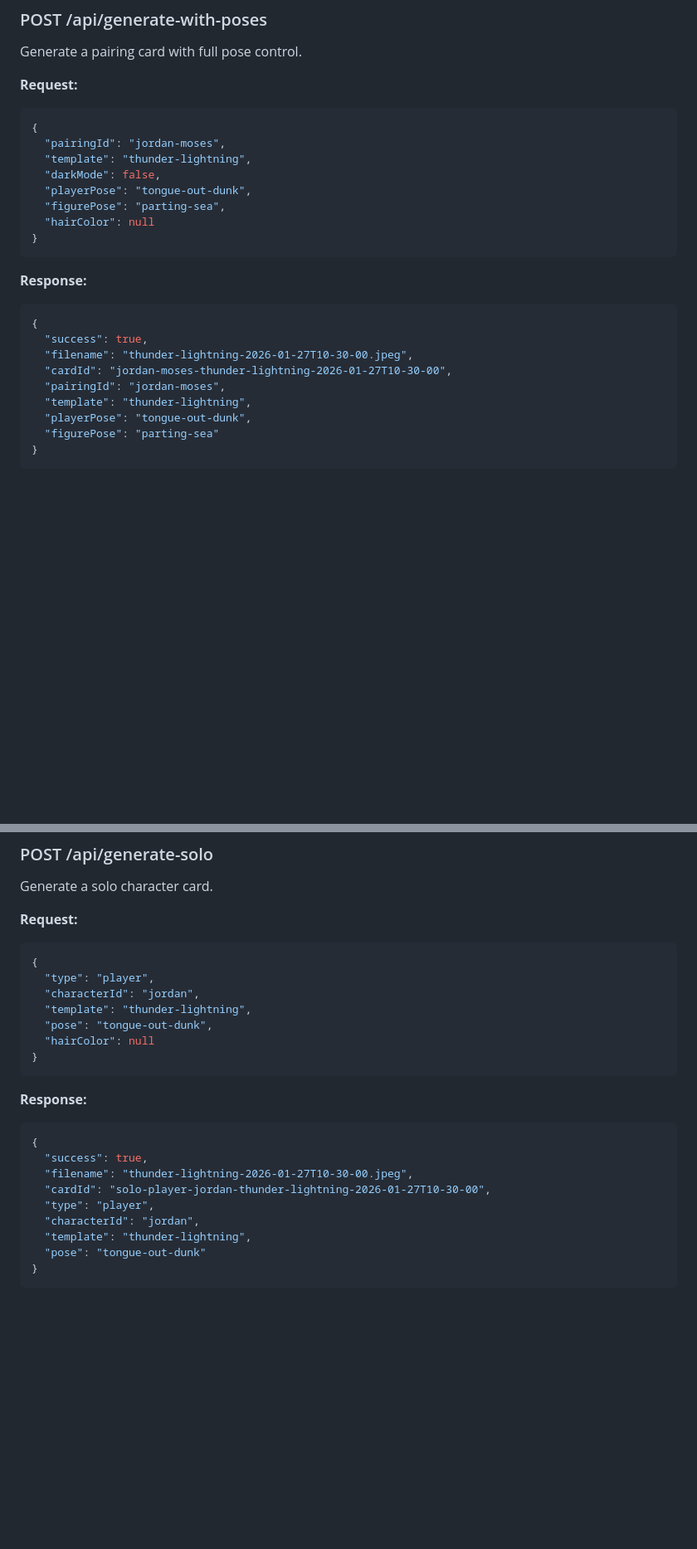
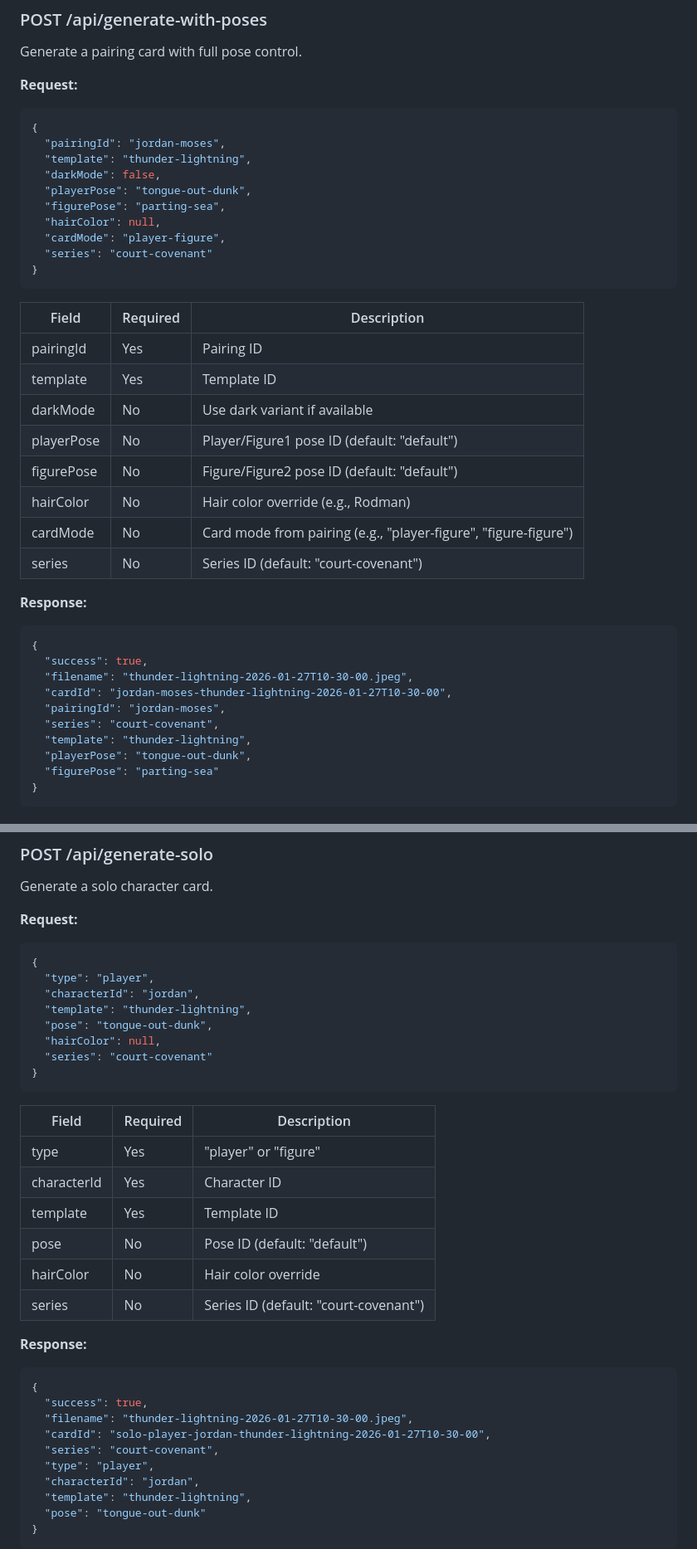
Before and after one commit to siguy/bball-art, a Markdown page: docs/generator-ui.md, 2 parts joined by grey strips. Shown at 83% size. Rendered like a GitHub page; blank space fills up the shorter version.

````diff
--- a/docs/generator-ui.md
+++ b/docs/generator-ui.md
@@ -164,9 +182,22 @@ Generate a pairing card with full pose control.
   "darkMode": false,
   "playerPose": "tongue-out-dunk",
   "figurePose": "parting-sea",
-  "hairColor": null
+  "hairColor": null,
+  "cardMode": "player-figure",
+  "series": "court-covenant"
 }
 ```
+
+| Field | Required | Description |
+|-------|----------|-------------|
+| pairingId | Yes | Pairing ID |
+| template | Yes | Template ID |
+| darkMode | No | Use dark variant if available |
+| playerPose | No | Player/Figure1 pose ID (default: "default") |
+| figurePose | No | Figure/Figure2 pose ID (default: "default") |
+| hairColor | No | Hair color override (e.g., Rodman) |
+| cardMode | No | Card mode from pairing (e.g., "player-figure", "figure-figure") |
+| series | No | Series ID (default: "court-covenant") |
 
 **Response:**
 ```json
@@ -175,6 +206,7 @@ Generate a pairing card with full pose control.
   "filename": "thunder-lightning-2026-01-27T10-30-00.jpeg",
   "cardId": "jordan-moses-thunder-lightning-2026-01-27T10-30-00",
   "pairingId": "jordan-moses",
+  "series": "court-covenant",
   "template": "thunder-lightning",
   "playerPose": "tongue-out-dunk",
   "figurePose": "parting-sea"
@@ -223,9 +255,19 @@ Generate a solo character card.
   "characterId": "jordan",
   "template": "thunder-lightning",
   "pose": "tongue-out-dunk",
-  "hairColor": null
+  "hairColor": null,
+  "series": "court-covenant"
 }
 ```
+
+| Field | Required | Description |
+|-------|----------|-------------|
+| type | Yes | "player" or "figure" |
+| characterId | Yes | Character ID |
+| template | Yes | Template ID |
+| pose | No | Pose ID (default: "default") |
+| hairColor | No | Hair color override |
+| series | No | Series ID (default: "court-covenant") |
 
 **Response:**
 ```json
@@ -233,6 +275,7 @@ Generate a solo character card.
   "success": true,
   "filename": "thunder-lightning-2026-01-27T10-30-00.jpeg",
   "cardId": "solo-player-jordan-thunder-lightning-2026-01-27T10-30-00",
+  "series": "court-covenant",
   "type": "player",
   "characterId": "jordan",
   "template": "thunder-lightning",
````
Also changed, not shown: other parts of docs/generator-ui.md (+20 -2 lines), docs/plan-series-selector-fix.md (added, +125 -0 lines).
